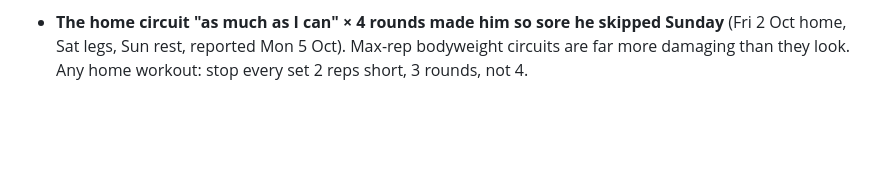
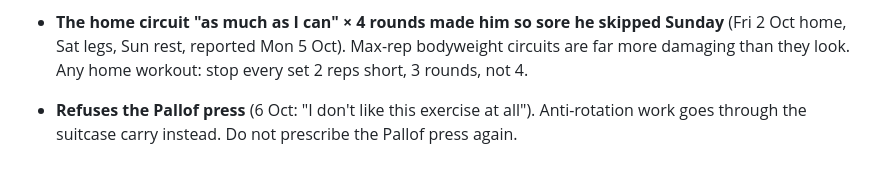
Before and after one commit to stansilaisijfrnep/Private_fitness, a Markdown page: profile/patterns.md, the part around the change. Rendered like a GitHub page; blank space fills up the shorter version.

Commit message:
note: no Pallof press
Co-Authored-By: Claude Opus 5.5 <noreply@anthropic.com>
Claude-Session: https://claude.ai/code/session_01NiEsyhPhZsZWgK7dkXprj2

```diff
--- a/profile/patterns.md
+++ b/profile/patterns.md
@@ -450,3 +450,5 @@ What this changes for the coach:
 - **The home circuit "as much as I can" × 4 rounds made him so sore he skipped Sunday** (Fri 2 Oct
   home, Sat legs, Sun rest, reported Mon 5 Oct). Max-rep bodyweight circuits are far more damaging
   than they look. Any home workout: stop every set 2 reps short, 3 rounds, not 4.
+- **Refuses the Pallof press** (6 Oct: "I don't like this exercise at all"). Anti-rotation work goes
+  through the suitcase carry instead. Do not prescribe the Pallof press again.
```
